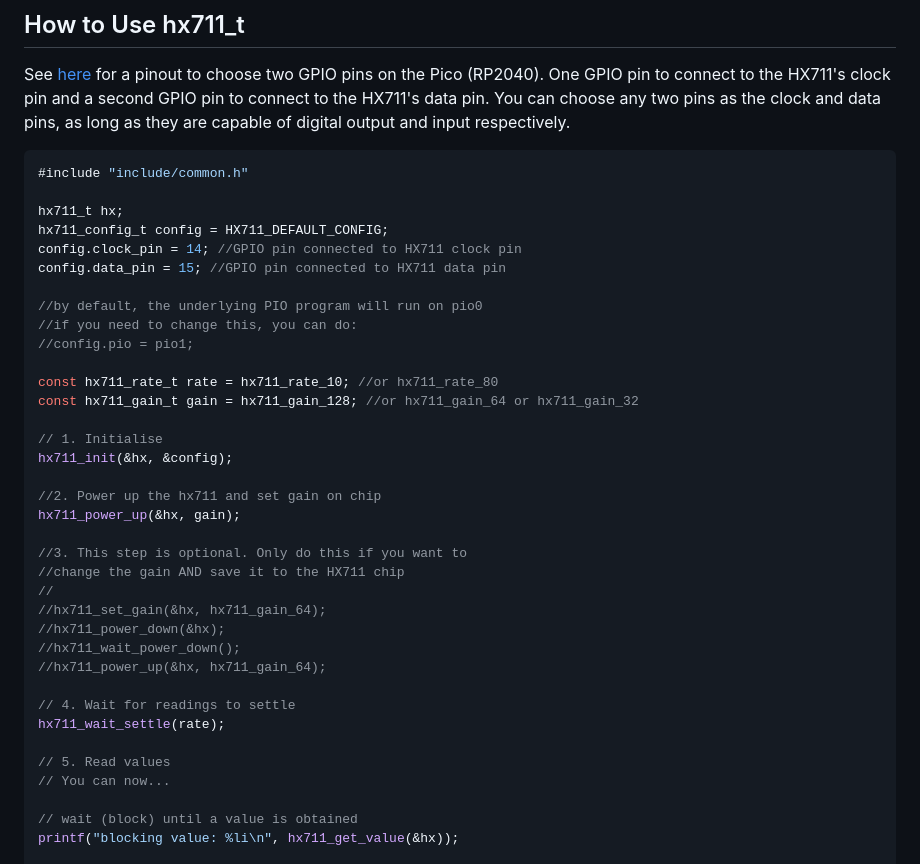
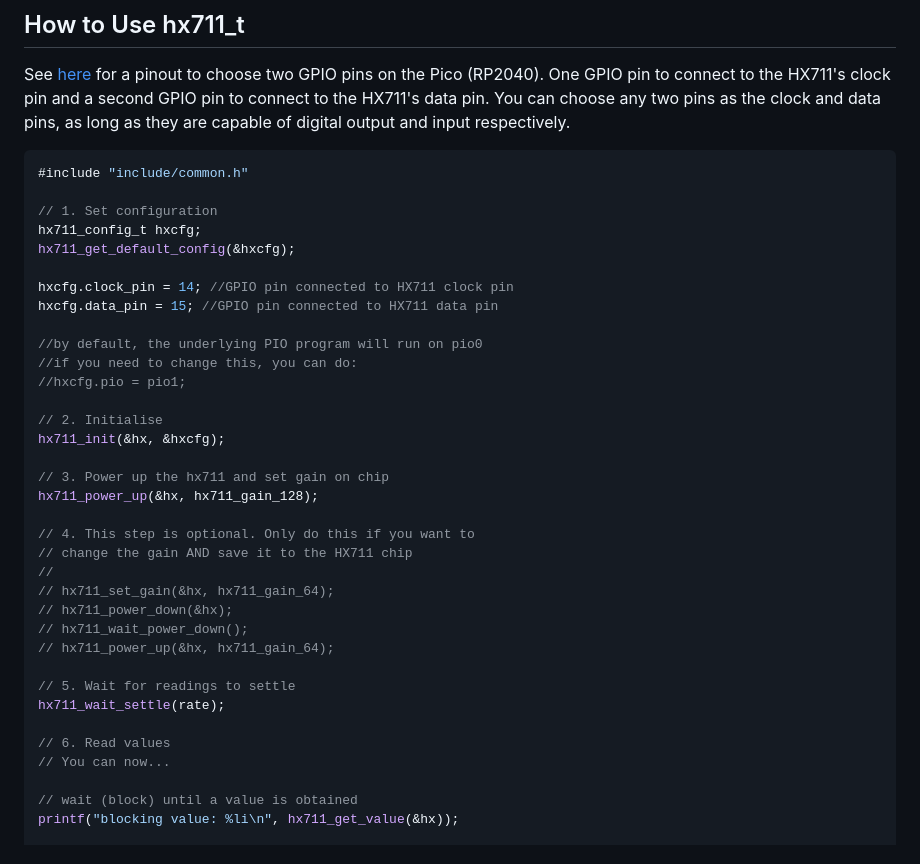
Before and after one commit to endail/hx711-pico-c, a Markdown page: README.md, the part around one of its changes. Drawn GitHub-style.

````diff
--- a/README.md
+++ b/README.md
@@ -36,36 +36,35 @@ See [here](https://pico.pinout.xyz/) for a pinout to choose two GPIO pins on the
 ```c
 #include "include/common.h"
 
-hx711_t hx;
-hx711_config_t config = HX711_DEFAULT_CONFIG;
-config.clock_pin = 14; //GPIO pin connected to HX711 clock pin
-config.data_pin = 15; //GPIO pin connected to HX711 data pin
+// 1. Set configuration
+hx711_config_t hxcfg;
+hx711_get_default_config(&hxcfg);
+
+hxcfg.clock_pin = 14; //GPIO pin connected to HX711 clock pin
+hxcfg.data_pin = 15; //GPIO pin connected to HX711 data pin
 
 //by default, the underlying PIO program will run on pio0
 //if you need to change this, you can do:
-//config.pio = pio1;
+//hxcfg.pio = pio1;
 
-const hx711_rate_t rate = hx711_rate_10; //or hx711_rate_80
-const hx711_gain_t gain = hx711_gain_128; //or hx711_gain_64 or hx711_gain_32
+// 2. Initialise
+hx711_init(&hx, &hxcfg);
 
-// 1. Initialise
-hx711_init(&hx, &config);
+// 3. Power up the hx711 and set gain on chip
+hx711_power_up(&hx, hx711_gain_128);
 
-//2. Power up the hx711 and set gain on chip
-hx711_power_up(&hx, gain);
+// 4. This step is optional. Only do this if you want to
+// change the gain AND save it to the HX711 chip
+//
+// hx711_set_gain(&hx, hx711_gain_64);
+// hx711_power_down(&hx);
+// hx711_wait_power_down();
+// hx711_power_up(&hx, hx711_gain_64);
 
-//3. This step is optional. Only do this if you want to
-//change the gain AND save it to the HX711 chip
-//
-//hx711_set_gain(&hx, hx711_gain_64);
-//hx711_power_down(&hx);
-//hx711_wait_power_down();
-//hx711_power_up(&hx, hx711_gain_64);
-
-// 4. Wait for readings to settle
+// 5. Wait for readings to settle
 hx711_wait_settle(rate);
 
-// 5. Read values
+// 6. Read values
 // You can now...
 
 // wait (block) until a value is obtained
````
Also changed, not shown: other parts of README.md (+45 -56 lines).
